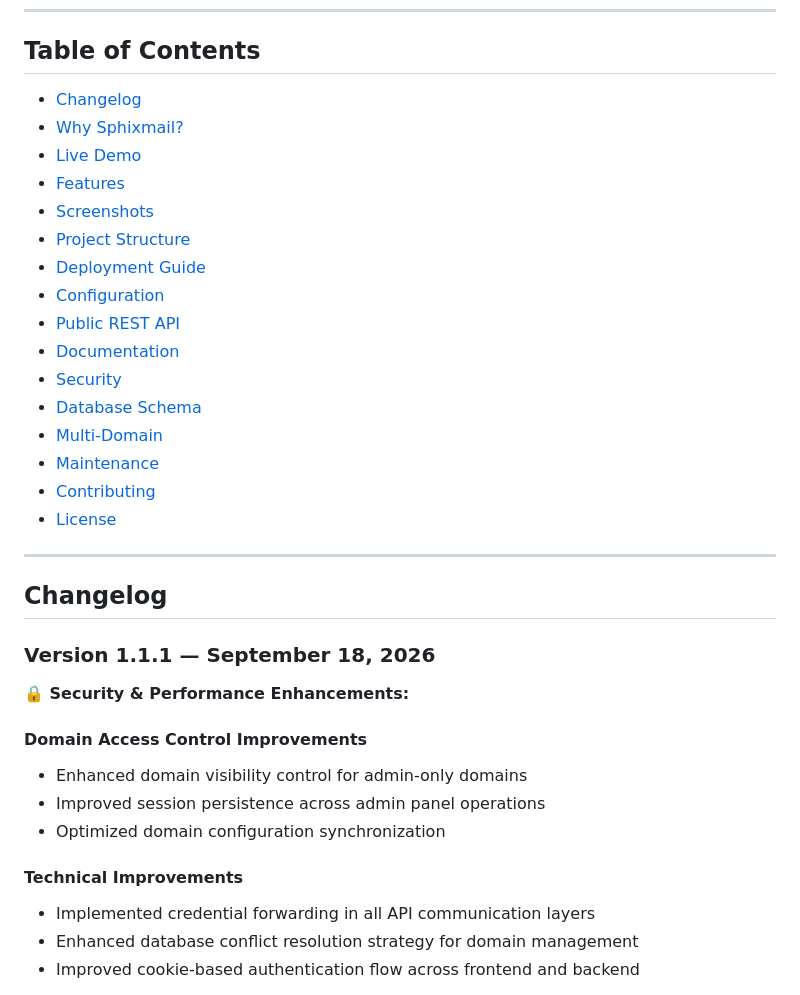
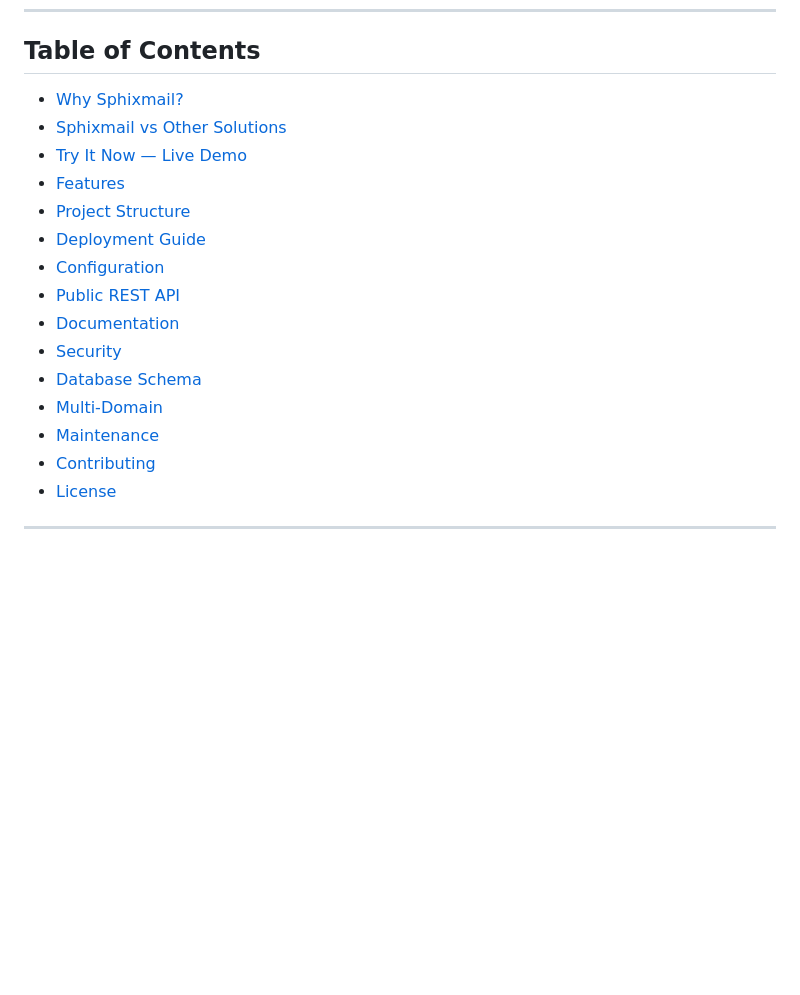
Before and after one commit to devanonaufal/sphixmail, a Markdown page: README.md, the part around one of its changes. Drawn GitHub-style; blank space fills up the shorter version.

Commit message:
docs: remove changelog section, focus on features and functionality

```diff
--- a/README.md
+++ b/README.md
@@ -41,13 +41,12 @@
 
 ## Table of Contents
 
-- [Changelog](#changelog)
-- [Why Sphixmail?](#why-sphixmail)
-- [Live Demo](#live-demo)
-- [Features](#features)
-- [Screenshots](#screenshots)
-- [Project Structure](#project-structure)
-- [Deployment Guide](#deployment-guide)
+- [Why Sphixmail?](#-why-sphixmail)
+- [Sphixmail vs Other Solutions](#-sphixmail-vs-other-solutions)
+- [Try It Now — Live Demo](#-try-it-now--live-demo)
+- [Features](#-features-that-make-life-easier)
+- [Project Structure](#-project-structure)
+- [Deployment Guide](#-deployment-guide)
 - [Configuration](#configuration)
 - [Public REST API](#public-rest-api)
 - [Documentation](#documentation)
@@ -59,20 +58,3 @@
 - [License](#license)
 
 ---
-
-## Changelog
-
-### Version 1.1.1 — September 18, 2026
-
-**🔒 Security & Performance Enhancements:**
-
-#### Domain Access Control Improvements
-- Enhanced domain visibility control for admin-only domains
-- Improved session persistence across admin panel operations
-- Optimized domain configuration synchronization
-
-#### Technical Improvements
-- Implemented credential forwarding in all API communication layers
-- Enhanced database conflict resolution strategy for domain management
-- Improved cookie-based authentication flow across frontend and backend
-
```
Also changed, not shown: other parts of README.md (+0 -31 lines).
